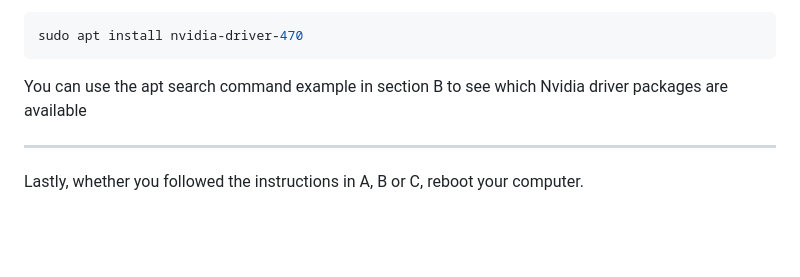
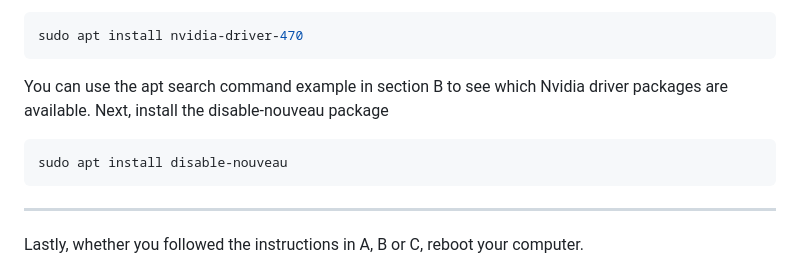
Before and after one commit to drauger-os-development/website, a Markdown page: posts/wiki/Troubleshooting.md, the part around the change. GitHub-like rendering; blank space fills up the shorter version.

Commit message:
Update troubleshooting page
Add instruction to install disable-nouveau if necessary

````diff
--- a/posts/wiki/Troubleshooting.md
+++ b/posts/wiki/Troubleshooting.md
@@ -41,7 +41,11 @@ C) _if you card is older than the 900 series and the driver listed on [Nvidia's
 ```bash
 sudo apt install nvidia-driver-470
 ```
-You can use the apt search command example in section B to see which Nvidia driver packages are available
+You can use the apt search command example in section B to see which Nvidia driver packages are available. </br>
+Next, install the disable-nouveau package
+```bash
+sudo apt install disable-nouveau
+```
 ***
 Lastly, whether you followed the instructions in A, B or C, reboot your computer.
 
````
